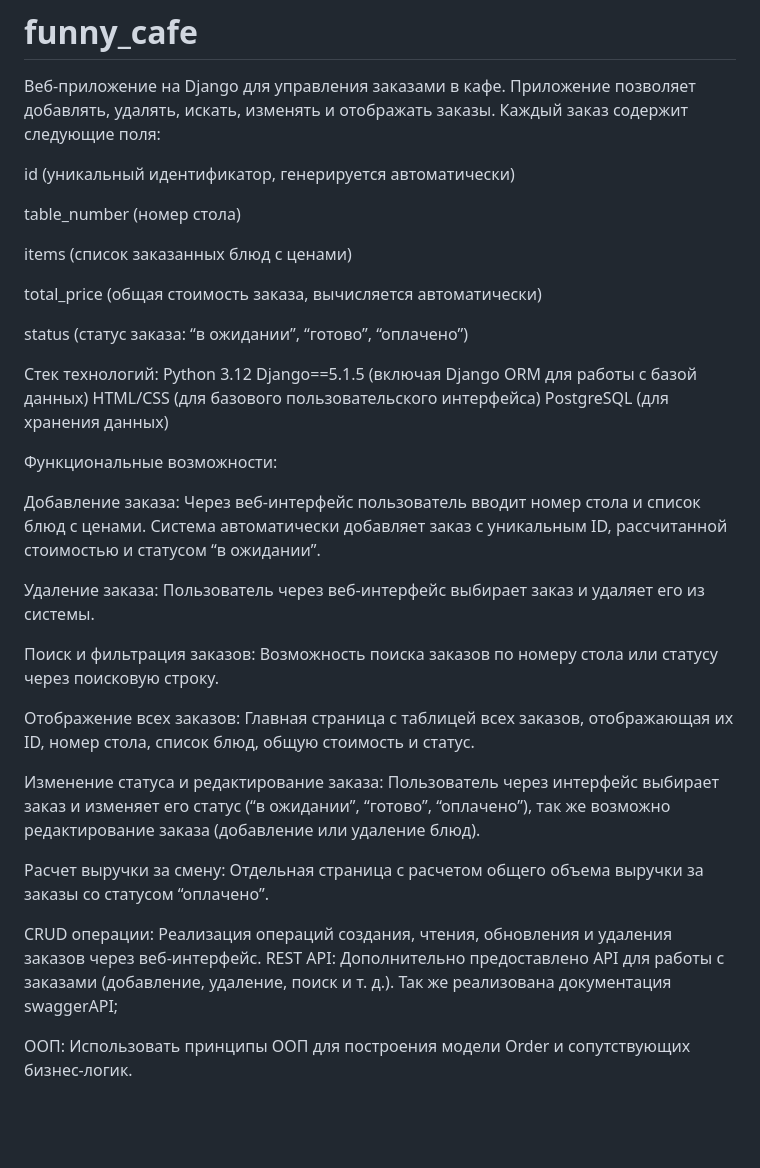
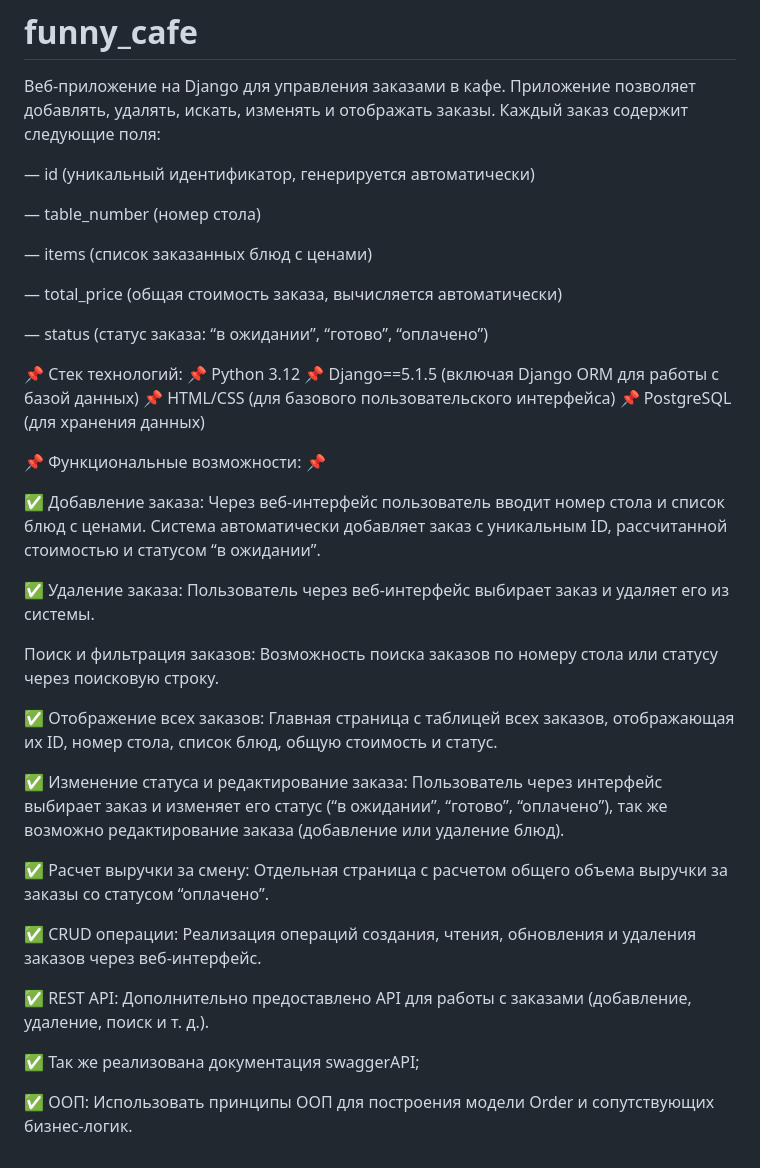
Before and after one commit to MarselMi/funny_cafe, a Markdown page: README.md, the part around the change. GitHub-like rendering; blank space fills up the shorter version.

```diff
--- a/README.md
+++ b/README.md
@@ -3,44 +3,46 @@
 Веб-приложение на Django для управления заказами в кафе.
 Приложение позволяет добавлять, удалять, искать, изменять и отображать заказы. Каждый заказ содержит следующие поля:
 
-id (уникальный идентификатор, генерируется автоматически)
+— id (уникальный идентификатор, генерируется автоматически)
 
-table_number (номер стола)
+— table_number (номер стола)
 
-items (список заказанных блюд с ценами)
+— items (список заказанных блюд с ценами)
 
-total_price (общая стоимость заказа, вычисляется автоматически)
+— total_price (общая стоимость заказа, вычисляется автоматически)
 
-status (статус заказа: “в ожидании”, “готово”, “оплачено”)
+— status (статус заказа: “в ожидании”, “готово”, “оплачено”)
 
-Стек технологий:
-Python 3.12
-Django==5.1.5 (включая Django ORM для работы с базой данных)
-HTML/CSS (для базового пользовательского интерфейса)
-PostgreSQL (для хранения данных)
+📌 Стек технологий:
+📌 Python 3.12
+📌 Django==5.1.5 (включая Django ORM для работы с базой данных)
+📌 HTML/CSS (для базового пользовательского интерфейса)
+📌 PostgreSQL (для хранения данных)
 
-Функциональные возможности:
+📌 Функциональные возможности: 📌
 
-Добавление заказа:
+✅ Добавление заказа:
 Через веб-интерфейс пользователь вводит номер стола и список блюд с ценами. Система автоматически добавляет заказ с уникальным ID, рассчитанной стоимостью и статусом “в ожидании”.
 
-Удаление заказа:
+✅ Удаление заказа:
 Пользователь через веб-интерфейс выбирает заказ и удаляет его из системы.
 
 Поиск и фильтрация заказов:
 Возможность поиска заказов по номеру стола или статусу через поисковую строку.
 
-Отображение всех заказов:
+✅ Отображение всех заказов:
 Главная страница с таблицей всех заказов, отображающая их ID, номер стола, список блюд, общую стоимость и статус.
 
-Изменение статуса и редактирование заказа:
+✅ Изменение статуса и редактирование заказа:
 Пользователь через интерфейс выбирает заказ и изменяет его статус (“в ожидании”, “готово”, “оплачено”), так же возможно редактирование заказа (добавление или удаление блюд).
 
-Расчет выручки за смену:
+✅ Расчет выручки за смену:
 Отдельная страница с расчетом общего объема выручки за заказы со статусом “оплачено”.
 
-CRUD операции: Реализация операций создания, чтения, обновления и удаления заказов через веб-интерфейс.
-REST API: Дополнительно предоставлено API для работы с заказами (добавление, удаление, поиск и т. д.).
-Так же реализована документация swaggerAPI;
+✅ CRUD операции: Реализация операций создания, чтения, обновления и удаления заказов через веб-интерфейс.
 
-ООП: Использовать принципы ООП для построения модели Order и сопутствующих бизнес-логик.
+✅ REST API: Дополнительно предоставлено API для работы с заказами (добавление, удаление, поиск и т. д.).
+
+✅ Так же реализована документация swaggerAPI;
+
+✅ ООП: Использовать принципы ООП для построения модели Order и сопутствующих бизнес-логик.
```
